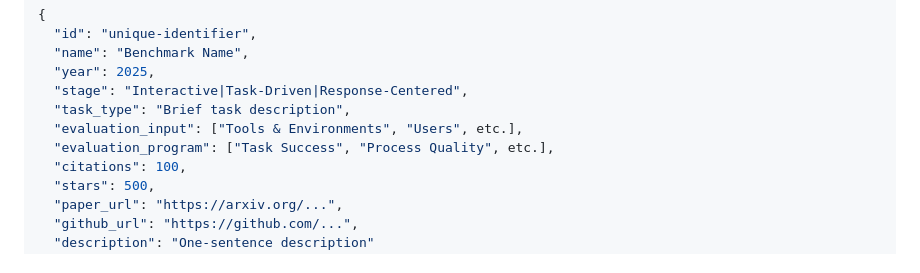
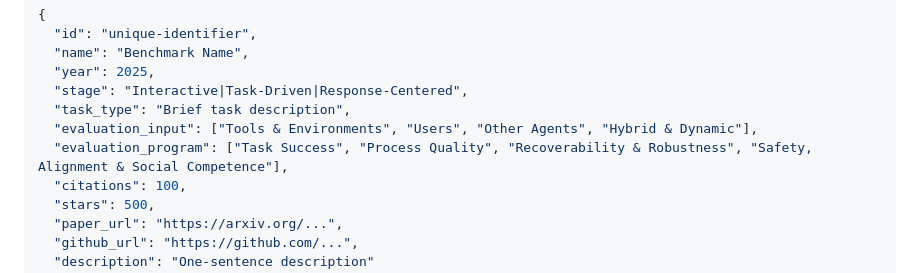
Before and after one commit to keyangds/interactive_evaluation, a Markdown page: CONTRIBUTING.md, the part around the change. GitHub-like rendering.

```diff
--- a/CONTRIBUTING.md
+++ b/CONTRIBUTING.md
@@ -27,8 +27,8 @@ Help us keep the benchmark database up-to-date by adding new interactive evaluat
   "year": 2025,
   "stage": "Interactive|Task-Driven|Response-Centered",
   "task_type": "Brief task description",
-  "evaluation_input": ["Tools & Environments", "Users", etc.],
-  "evaluation_program": ["Task Success", "Process Quality", etc.],
+  "evaluation_input": ["Tools & Environments", "Users", "Other Agents", "Hybrid & Dynamic"],
+  "evaluation_program": ["Task Success", "Process Quality", "Recoverability & Robustness", "Safety, Alignment & Social Competence"],
   "citations": 100,
   "stars": 500,
   "paper_url": "https://arxiv.org/...",
```
